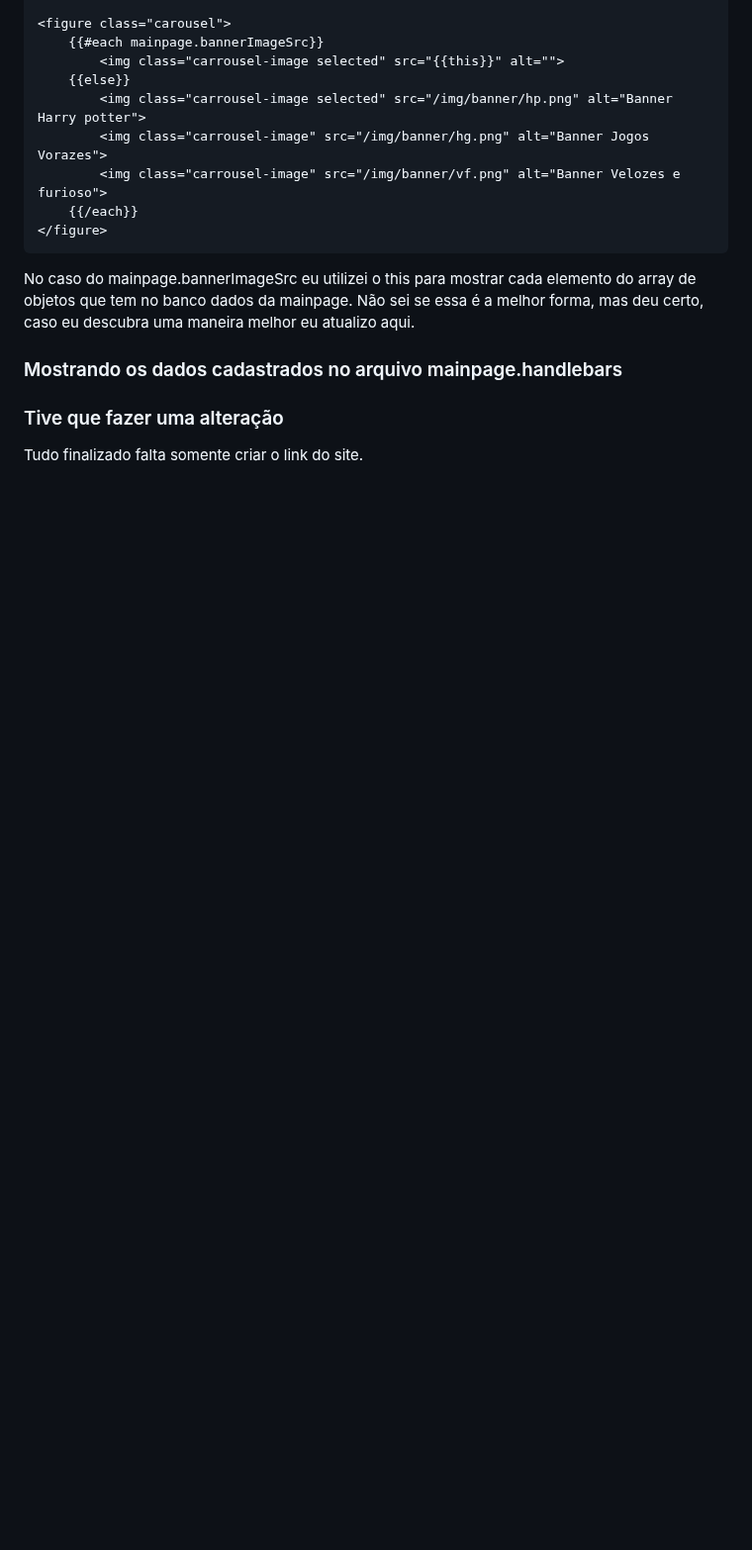
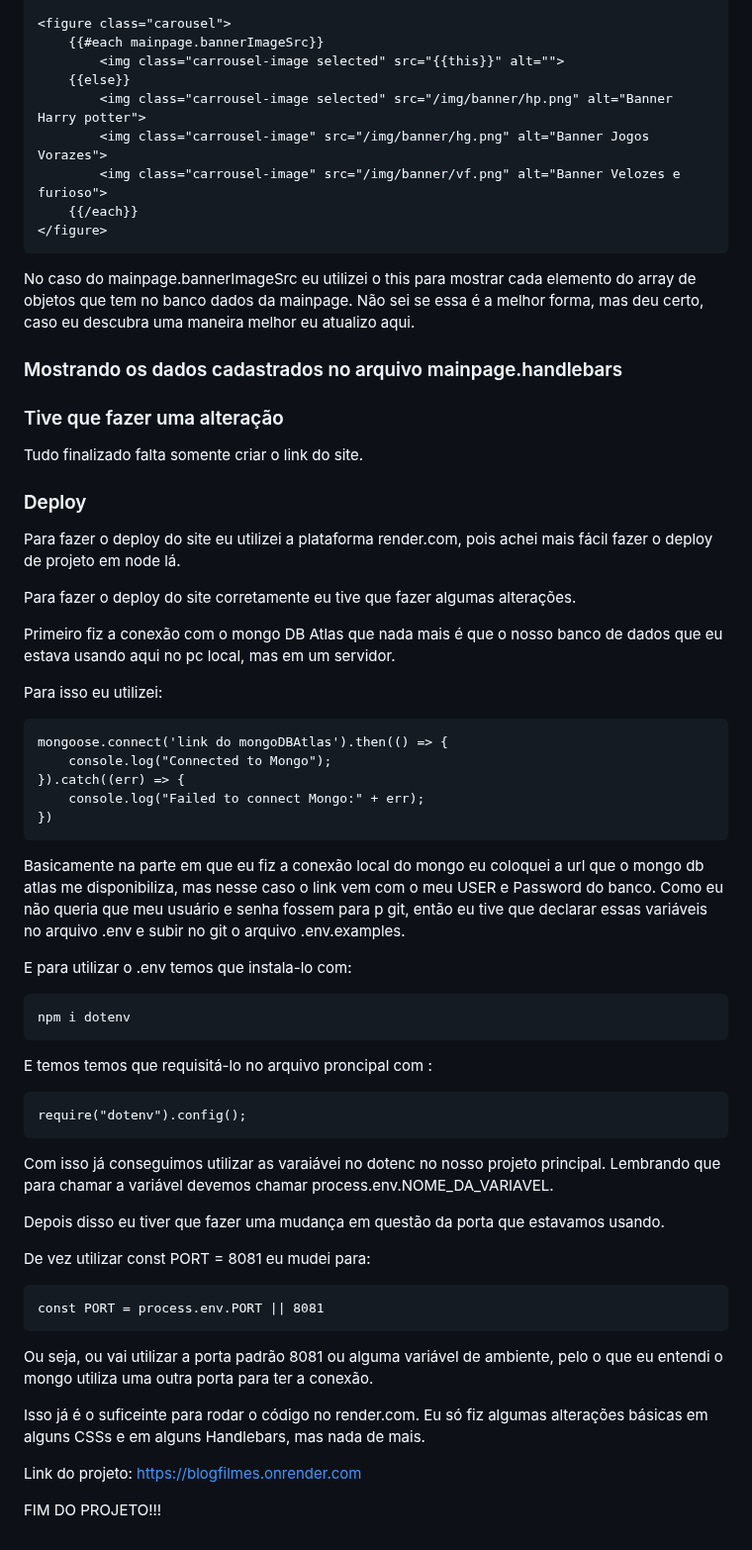
Before and after one commit to Allisson100/Projetos_Antigos, a Markdown page: blog-filmes/coments/coments.md, the part around the change. Shown at 99% size. GitHub-like rendering; blank space fills up the shorter version.

Commit message:
end of project

```diff
--- a/blog-filmes/coments/coments.md
+++ b/blog-filmes/coments/coments.md
@@ -2297,3 +2297,45 @@ No caso do mainpage.bannerImageSrc eu utilizei o this para mostrar cada elemento
 ### Tive que fazer uma alteração
 
 Tudo finalizado falta somente criar o link do site.
+
+### Deploy
+
+Para fazer o deploy do site eu utilizei a plataforma render.com, pois achei mais fácil fazer o deploy de projeto em node lá.
+
+Para fazer o deploy do site corretamente eu tive que fazer algumas alterações.
+
+Primeiro fiz a conexão com o mongo DB Atlas que nada mais é que o nosso banco de dados que eu estava usando aqui no pc local, mas em um servidor.
+
+Para isso eu utilizei:
+
+    mongoose.connect('link do mongoDBAtlas').then(() => {
+        console.log("Connected to Mongo");
+    }).catch((err) => {
+        console.log("Failed to connect Mongo:" + err);
+    })
+
+Basicamente na parte em que eu fiz a conexão local do mongo eu coloquei a url que o mongo db atlas me disponibiliza, mas nesse caso o link vem com o meu USER e Password do banco. Como eu não queria que meu usuário e senha fossem para p git, então eu tive que declarar essas variáveis no arquivo .env e subir no git o arquivo .env.examples.
+
+E para utilizar o .env temos que instala-lo com:
+
+    npm i dotenv
+
+E temos temos que requisitá-lo no arquivo proncipal com :
+
+    require("dotenv").config();
+
+Com isso já conseguimos utilizar as varaiávei no dotenc no nosso projeto principal. Lembrando que para chamar a variável devemos chamar process.env.NOME_DA_VARIAVEL.
+
+Depois disso eu tiver que fazer uma mudança em questão da porta que estavamos usando.
+
+De vez utilizar const PORT = 8081 eu mudei para:
+
+    const PORT = process.env.PORT || 8081
+
+Ou seja, ou vai utilizar a porta padrão 8081 ou alguma variável de ambiente, pelo o que eu entendi o mongo utiliza uma outra porta para ter a conexão.
+
+Isso já é o suficeinte para rodar o código no render.com. Eu só fiz algumas alterações básicas em alguns CSSs e em alguns Handlebars, mas nada de mais.
+
+Link do projeto: https://blogfilmes.onrender.com
+
+FIM DO PROJETO!!!
```
